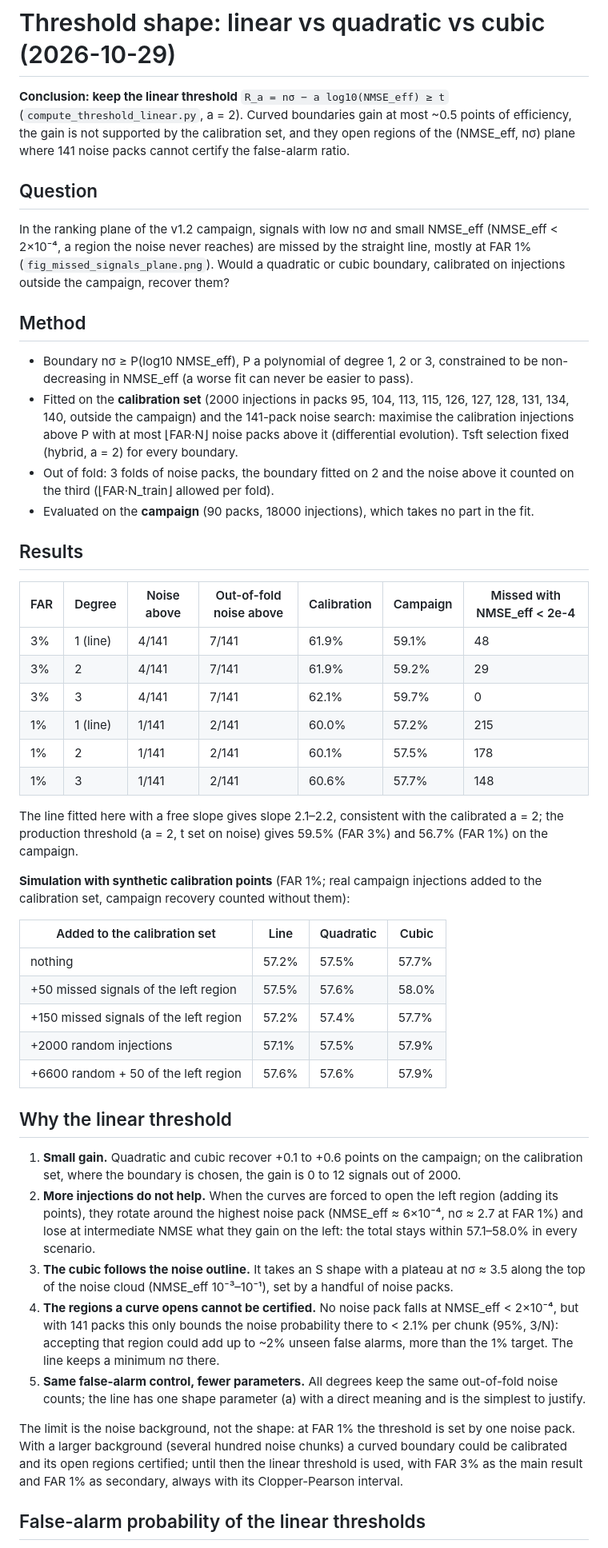
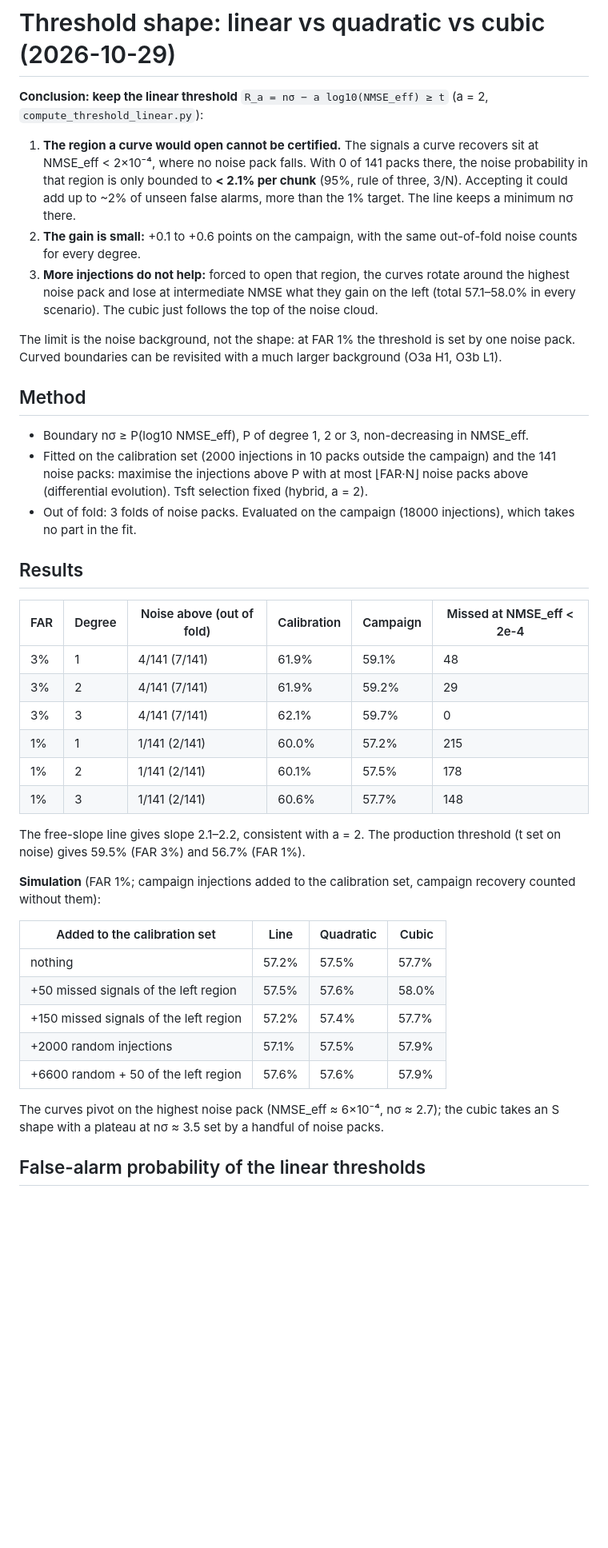
Before and after one commit to raulrgdg/viterbi_search-method_PBHs, a Markdown page: analysis/threshold_shape_comparison.md, the part around one of its changes. Shown at 80% size. Rendered like a GitHub page; blank space fills up the shorter version.

Commit message:
[under test] Threshold shape report: condensed, uncertifiable region (3/N) first
The region a curved boundary opens (NMSE_eff < 2e-4, 0/141 noise packs) is only
bounded to < 2.1% noise probability per chunk at 95%, more than the 1% target.

```diff
--- a/analysis/threshold_shape_comparison.md
+++ b/analysis/threshold_shape_comparison.md
@@ -1,46 +1,47 @@
 # Threshold shape: linear vs quadratic vs cubic (2026-10-29)
 
-**Conclusion: keep the linear threshold** `R_a = nσ − a log10(NMSE_eff) ≥ t`
-(`compute_threshold_linear.py`, a = 2). Curved boundaries gain at most ~0.5 points of
-efficiency, the gain is not supported by the calibration set, and they open regions of the
-(NMSE_eff, nσ) plane where 141 noise packs cannot certify the false-alarm ratio.
+**Conclusion: keep the linear threshold** `R_a = nσ − a log10(NMSE_eff) ≥ t` (a = 2,
+`compute_threshold_linear.py`):
 
-## Question
+1. **The region a curve would open cannot be certified.** The signals a curve recovers sit at
+   NMSE_eff < 2×10⁻⁴, where no noise pack falls. With 0 of 141 packs there, the noise
+   probability in that region is only bounded to **< 2.1% per chunk** (95%, rule of three, 3/N).
+   Accepting it could add up to ~2% of unseen false alarms, more than the 1% target. The line
+   keeps a minimum nσ there.
+2. **The gain is small:** +0.1 to +0.6 points on the campaign, with the same out-of-fold noise
+   counts for every degree.
+3. **More injections do not help:** forced to open that region, the curves rotate around the
+   highest noise pack and lose at intermediate NMSE what they gain on the left (total 57.1–58.0%
+   in every scenario). The cubic just follows the top of the noise cloud.
 
-In the ranking plane of the v1.2 campaign, signals with low nσ and small NMSE_eff
-(NMSE_eff < 2×10⁻⁴, a region the noise never reaches) are missed by the straight line,
-mostly at FAR 1% (`fig_missed_signals_plane.png`). Would a quadratic or cubic boundary,
-calibrated on injections outside the campaign, recover them?
+The limit is the noise background, not the shape: at FAR 1% the threshold is set by one noise
+pack. Curved boundaries can be revisited with a much larger background (O3a H1, O3b L1).
 
 ## Method
 
-* Boundary nσ ≥ P(log10 NMSE_eff), P a polynomial of degree 1, 2 or 3, constrained to be
-  non-decreasing in NMSE_eff (a worse fit can never be easier to pass).
-* Fitted on the **calibration set** (2000 injections in packs 95, 104, 113, 115, 126, 127,
-  128, 131, 134, 140, outside the campaign) and the 141-pack noise search: maximise the
-  calibration injections above P with at most ⌊FAR·N⌋ noise packs above it (differential
-  evolution). Tsft selection fixed (hybrid, a = 2) for every boundary.
-* Out of fold: 3 folds of noise packs, the boundary fitted on 2 and the noise above it counted
-  on the third (⌊FAR·N_train⌋ allowed per fold).
-* Evaluated on the **campaign** (90 packs, 18000 injections), which takes no part in the fit.
+* Boundary nσ ≥ P(log10 NMSE_eff), P of degree 1, 2 or 3, non-decreasing in NMSE_eff.
+* Fitted on the calibration set (2000 injections in 10 packs outside the campaign) and the
+  141 noise packs: maximise the injections above P with at most ⌊FAR·N⌋ noise packs above
+  (differential evolution). Tsft selection fixed (hybrid, a = 2).
+* Out of fold: 3 folds of noise packs. Evaluated on the campaign (18000 injections), which
+  takes no part in the fit.
 
 ## Results
 
-| FAR | Degree | Noise above | Out-of-fold noise above | Calibration | Campaign | Missed with NMSE_eff < 2e-4 |
-|---|---|---|---|---|---|---|
-| 3% | 1 (line) | 4/141 | 7/141 | 61.9% | 59.1% | 48 |
-| 3% | 2 | 4/141 | 7/141 | 61.9% | 59.2% | 29 |
-| 3% | 3 | 4/141 | 7/141 | 62.1% | 59.7% | 0 |
-| 1% | 1 (line) | 1/141 | 2/141 | 60.0% | 57.2% | 215 |
-| 1% | 2 | 1/141 | 2/141 | 60.1% | 57.5% | 178 |
-| 1% | 3 | 1/141 | 2/141 | 60.6% | 57.7% | 148 |
+| FAR | Degree | Noise above (out of fold) | Calibration | Campaign | Missed at NMSE_eff < 2e-4 |
+|---|---|---|---|---|---|
+| 3% | 1 | 4/141 (7/141) | 61.9% | 59.1% | 48 |
+| 3% | 2 | 4/141 (7/141) | 61.9% | 59.2% | 29 |
+| 3% | 3 | 4/141 (7/141) | 62.1% | 59.7% | 0 |
+| 1% | 1 | 1/141 (2/141) | 60.0% | 57.2% | 215 |
+| 1% | 2 | 1/141 (2/141) | 60.1% | 57.5% | 178 |
+| 1% | 3 | 1/141 (2/141) | 60.6% | 57.7% | 148 |
 
-The line fitted here with a free slope gives slope 2.1–2.2, consistent with the calibrated
-a = 2; the production threshold (a = 2, t set on noise) gives 59.5% (FAR 3%) and 56.7% (FAR 1%)
-on the campaign.
+The free-slope line gives slope 2.1–2.2, consistent with a = 2. The production threshold
+(t set on noise) gives 59.5% (FAR 3%) and 56.7% (FAR 1%).
 
-**Simulation with synthetic calibration points** (FAR 1%; real campaign injections added to the
-calibration set, campaign recovery counted without them):
+**Simulation** (FAR 1%; campaign injections added to the calibration set, campaign recovery
+counted without them):
 
 | Added to the calibration set | Line | Quadratic | Cubic |
 |---|---|---|---|
@@ -50,28 +51,8 @@ calibration set, campaign recovery counted without them):
 | +2000 random injections | 57.1% | 57.5% | 57.9% |
 | +6600 random + 50 of the left region | 57.6% | 57.6% | 57.9% |
 
-## Why the linear threshold
-
-1. **Small gain.** Quadratic and cubic recover +0.1 to +0.6 points on the campaign; on the
-   calibration set, where the boundary is chosen, the gain is 0 to 12 signals out of 2000.
-2. **More injections do not help.** When the curves are forced to open the left region (adding
-   its points), they rotate around the highest noise pack (NMSE_eff ≈ 6×10⁻⁴, nσ ≈ 2.7 at
-   FAR 1%) and lose at intermediate NMSE what they gain on the left: the total stays within
-   57.1–58.0% in every scenario.
-3. **The cubic follows the noise outline.** It takes an S shape with a plateau at nσ ≈ 3.5
-   along the top of the noise cloud (NMSE_eff 10⁻³–10⁻¹), set by a handful of noise packs.
-4. **The regions a curve opens cannot be certified.** No noise pack falls at
-   NMSE_eff < 2×10⁻⁴, but with 141 packs this only bounds the noise probability there to
-   < 2.1% per chunk (95%, 3/N): accepting that region could add up to ~2% unseen false alarms,
-   more than the 1% target. The line keeps a minimum nσ there.
-5. **Same false-alarm control, fewer parameters.** All degrees keep the same out-of-fold noise
-   counts; the line has one shape parameter (a) with a direct meaning and is the simplest to
-   justify.
-
-The limit is the noise background, not the shape: at FAR 1% the threshold is set by one noise
-pack. With a larger background (several hundred noise chunks) a curved boundary could be
-calibrated and its open regions certified; until then the linear threshold is used, with
-FAR 3% as the main result and FAR 1% as secondary, always with its Clopper-Pearson interval.
+The curves pivot on the highest noise pack (NMSE_eff ≈ 6×10⁻⁴, nσ ≈ 2.7); the cubic takes an
+S shape with a plateau at nσ ≈ 3.5 set by a handful of noise packs.
 
 ## False-alarm probability of the linear thresholds
 
```
Also changed, not shown: other parts of analysis/threshold_shape_comparison.md (+17 -23 lines).
